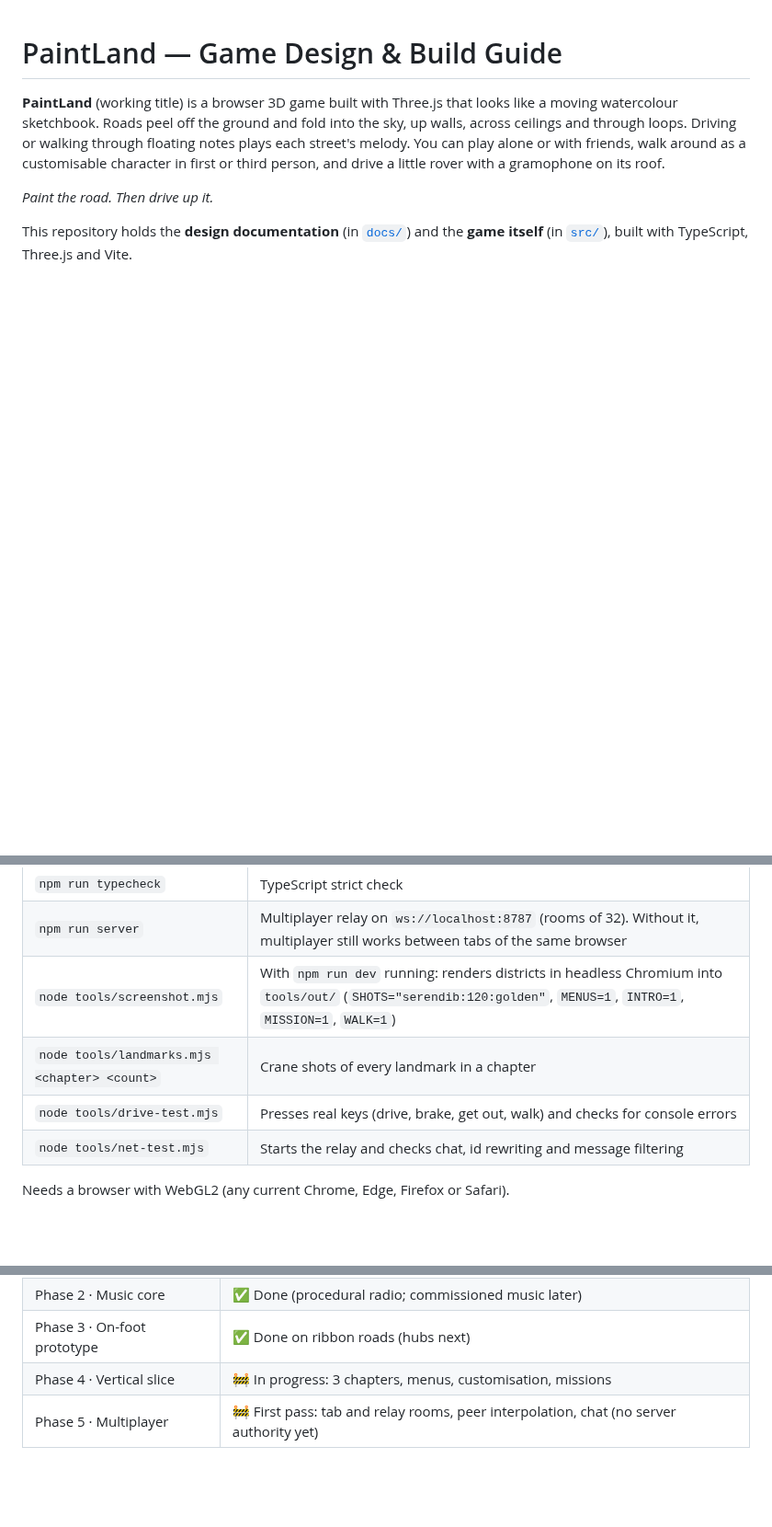
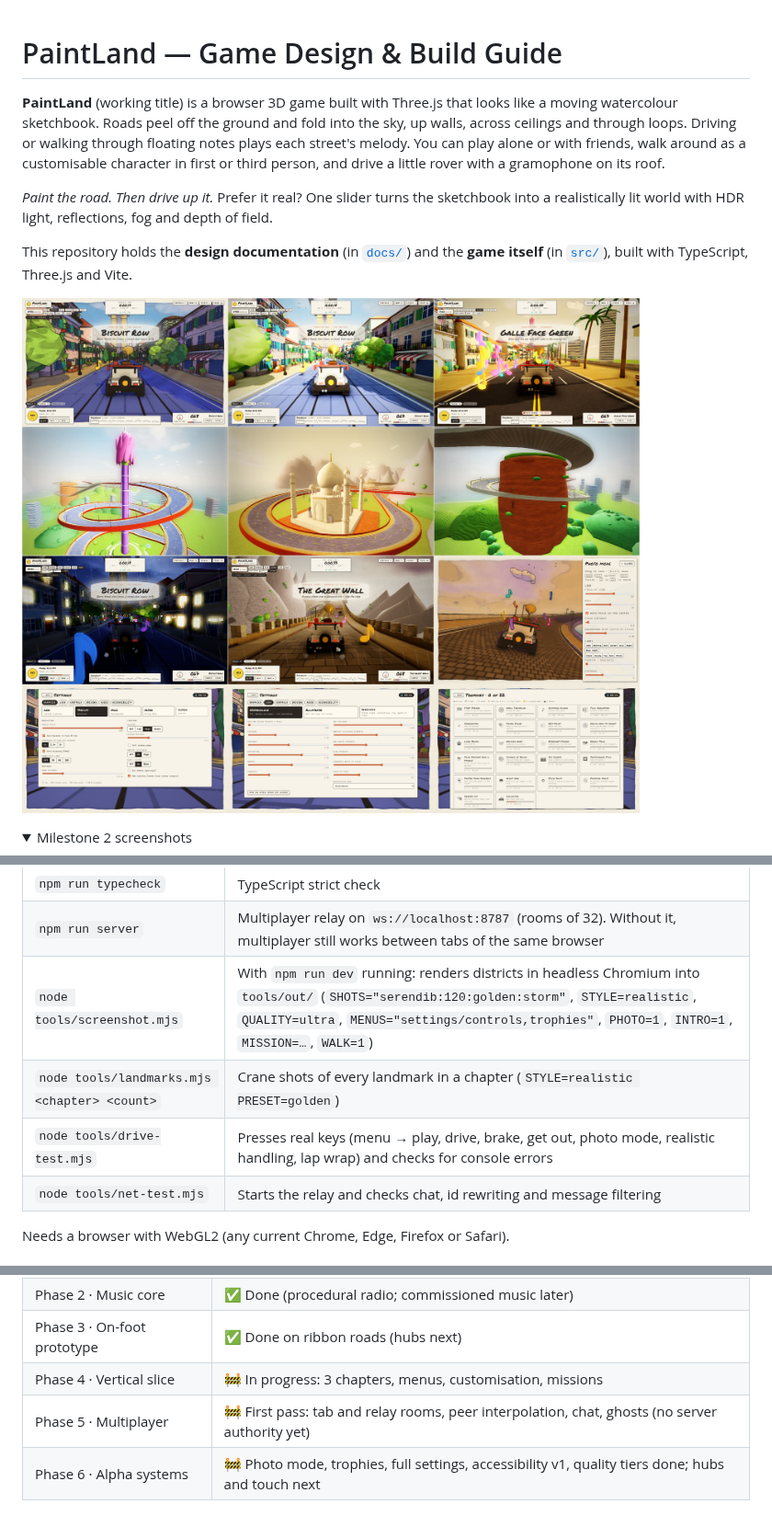
Before and after one commit to LasaKaru/PaintLand, a Markdown page: README.md, 3 parts joined by grey strips. Shown at 92% size. GitHub-like rendering; pictures changed too: docs/screenshots/milestone-3.jpg (added); folded sections open; blank space fills up the shorter version.

```diff
--- a/README.md
+++ b/README.md
@@ -2,8 +2,12 @@
 
 **PaintLand** (working title) is a browser 3D game built with Three.js that looks like a moving watercolour sketchbook. Roads peel off the ground and fold into the sky, up walls, across ceilings and through loops. Driving or walking through floating notes plays each street's melody. You can play alone or with friends, walk around as a customisable character in first or third person, and drive a little rover with a gramophone on its roof.
 
-*Paint the road. Then drive up it.*
+*Paint the road. Then drive up it.* Prefer it real? One slider turns the sketchbook into a realistically lit world with HDR light, reflections, fog and depth of field.
 
 This repository holds the **design documentation** (in [`docs/`](docs/)) and the **game itself** (in [`src/`](src/)), built with TypeScript, Three.js and Vite.
 
+![Milestone 3 screenshots: watercolour vs realistic Biscuit Row, realistic Galle Face Green, Lotus Tower, Taj Mahal, Sigiriya, a rainy night, a storm on the Great Wall, photo mode, graphics settings, art style settings, trophies](docs/screenshots/milestone-3.jpg)
+
+<details><summary>Milestone 2 screenshots</summary>
+
 ![Milestone 2 screenshots: Biscuit Row, Galle Face Green, Lotus Tower spiral, Sigiriya, Nine Arch Bridge, Great Wall, Colosseum, Taj Mahal, Christ the Redeemer, Chichen Itza, Petra, garage menu over the live demo](docs/screenshots/milestone-2.jpg)
@@ -29,9 +35,9 @@ npm run dev        # open http://localhost:5173
 | `npm test` | Unit tests (road maths for every chapter, rover and walking physics, notes, missions, profile and shop) |
 | `npm run typecheck` | TypeScript strict check |
 | `npm run server` | Multiplayer relay on `ws://localhost:8787` (rooms of 32). Without it, multiplayer still works between tabs of the same browser |
-| `node tools/screenshot.mjs` | With `npm run dev` running: renders districts in headless Chromium into `tools/out/` (`SHOTS="serendib:120:golden"`, `MENUS=1`, `INTRO=1`, `MISSION=1`, `WALK=1`) |
-| `node tools/landmarks.mjs <chapter> <count>` | Crane shots of every landmark in a chapter |
-| `node tools/drive-test.mjs` | Presses real keys (drive, brake, get out, walk) and checks for console errors |
+| `node tools/screenshot.mjs` | With `npm run dev` running: renders districts in headless Chromium into `tools/out/` (`SHOTS="serendib:120:golden:storm"`, `STYLE=realistic`, `QUALITY=ultra`, `MENUS="settings/controls,trophies"`, `PHOTO=1`, `INTRO=1`, `MISSION=…`, `WALK=1`) |
+| `node tools/landmarks.mjs <chapter> <count>` | Crane shots of every landmark in a chapter (`STYLE=realistic PRESET=golden`) |
+| `node tools/drive-test.mjs` | Presses real keys (menu → play, drive, brake, get out, photo mode, realistic handling, lap wrap) and checks for console errors |
 | `node tools/net-test.mjs` | Starts the relay and checks chat, id rewriting and message filtering |
 
 Needs a browser with WebGL2 (any current Chrome, Edge, Firefox or Safari).
@@ -126,4 +150,5 @@ Reference material:
 | Phase 2 · Music core | ✅ Done (procedural radio; commissioned music later) |
 | Phase 3 · On-foot prototype | ✅ Done on ribbon roads (hubs next) |
 | Phase 4 · Vertical slice | 🚧 In progress: 3 chapters, menus, customisation, missions |
-| Phase 5 · Multiplayer | 🚧 First pass: tab and relay rooms, peer interpolation, chat (no server authority yet) |
+| Phase 5 · Multiplayer | 🚧 First pass: tab and relay rooms, peer interpolation, chat, ghosts (no server authority yet) |
+| Phase 6 · Alpha systems | 🚧 Photo mode, trophies, full settings, accessibility v1, quality tiers done; hubs and touch next |
```
Also changed, not shown: other parts of README.md (+23 -3 lines), 16 other files.
